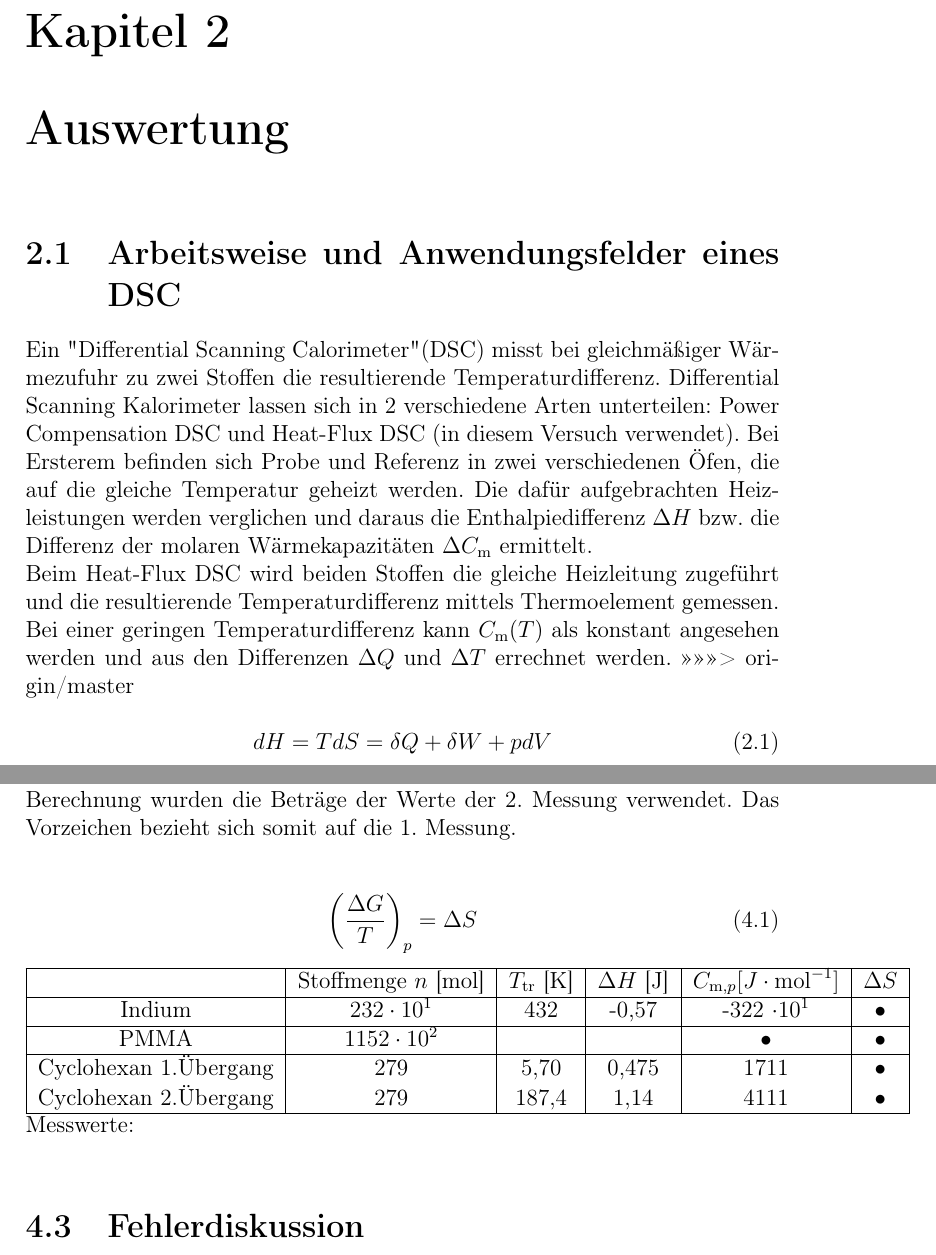
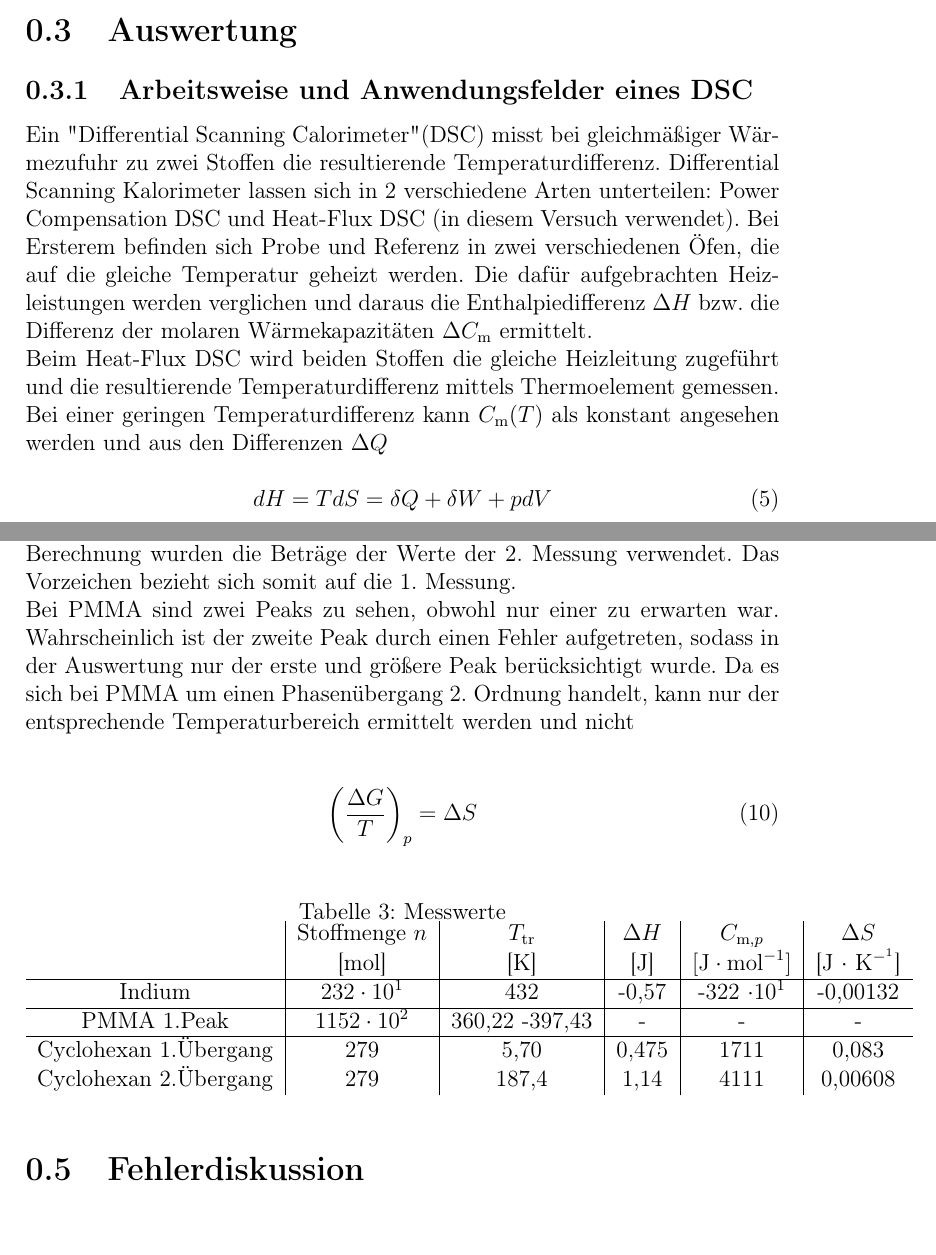
Before and after one commit to kuchen33/V3-Differential-Scanning-Calorimeter, a LaTeX document (V3.tex): two parts of pages 7 and 11 of 12 before the commit and two parts of pages 5 and 7 of 8 after it, joined at a grey line, cut at the place of the change, the shorter picture padded with empty space. Compiled offline with pdfLaTeX; an older LaTeX class or package is replaced by its successor.

Commit message:
nur noch Diskussion B)

```diff
--- a/V3.tex
+++ b/V3.tex
@@ -98,7 +98,7 @@
 \usepackage[verbose]{placeins}
 \usepackage{setspace}
 \usepackage{threeparttable}
-
+\usepackage[verbose]{placeins}
 
 
 \begin{document}
@@ -219,9 +218,9 @@ Das Dynamische Differenzkaloriemeter (DSC) wird hochgefahren. Dazu wird die Appa
-\section{Arbeitsweise und Anwendungsfelder eines DSC}
+\section{Auswertung}
+\subsection{Arbeitsweise und Anwendungsfelder eines DSC}
 Ein "Differential Scanning Calorimeter" (DSC) misst bei gleichmäßiger Wärmezufuhr zu zwei Stoffen die resultierende Temperaturdifferenz.
 Differential Scanning Kalorimeter lassen sich in 2 verschiedene Arten unterteilen: Power Compensation DSC und Heat-Flux DSC (in diesem Versuch verwendet). Bei Ersterem befinden sich Probe und Referenz in zwei verschiedenen Öfen, die auf die gleiche Temperatur geheizt werden. Die dafür aufgebrachten Heizleistungen werden verglichen und daraus die Enthalpiedifferenz $\Delta H$ bzw. die Differenz der molaren Wärmekapazitäten $\Delta C_\mathrm{m}$ ermittelt.\\
 Beim Heat-Flux DSC wird beiden Stoffen die gleiche Heizleitung zugeführt und die resultierende Temperaturdifferenz mittels Thermoelement gemessen.\\
-Bei einer geringen Temperaturdifferenz kann $C_\mathrm{m}(T)$ als konstant angesehen werden und aus den Differenzen $\Delta Q$ und $\Delta T$ errechnet werden.
->>>>>>> origin/master
+Bei einer geringen Temperaturdifferenz kann $C_\mathrm{m}(T)$ als konstant angesehen werden und aus den Differenzen $\Delta Q$
 
 \begin{equation}
 dH = TdS = \delta Q + \delta W +pdV
@@ -274,26 +267,28 @@ Stoffe mit geordnetem Kristallgitter neigen eher zu einem Phasenübergang erster
 
 Die Werte wurden aus dem Graphen nach Gleichung (\ref{cp}) von der Auswertungssoftware "TA60" berechnet.
 $\Delta S$ ergibt sich aus Gleichung (\ref{S}). Cyclohexan wurde mit steigender und abfallender Temperatur gemessen. Die tabellierten Werte sind die je die Mittelwerte der zugehörigen Kurve. Zur Berechnung wurden die Beträge der Werte der 2. Messung verwendet. Das Vorzeichen bezieht sich somit auf die 1. Messung.\\
+Bei PMMA sind zwei Peaks zu sehen, obwohl nur einer zu erwarten war. Wahrscheinlich ist der zweite Peak durch einen Fehler aufgetreten, sodass in der Auswertung nur der erste und größere Peak berücksichtigt wurde. Da es sich bei PMMA um einen Phasenübergang 2. Ordnung handelt, kann nur der entsprechende Temperaturbereich ermittelt werden und nicht  \\
 
 \begin{equation}\label{S}
 \left(\frac{\Delta G}{T}\right)_p = \Delta S
 \end{equation}
-\begin{tabular}{|c|c|c|c|c|c|}
-\hline
- & Stoffmenge $n$ [mol] & $T_\mathrm{tr}$ [K] & $\Delta H$ [J] & $C_{\mathrm{m},p} [J \cdot \mathrm{mol}^{-1}]$ & $\Delta S$ \\
-\hline
-Indium & $232 \cdot 10^1$ & 432 & -0,57 & -322 $\cdot 10^1$ & • \\
-\hline
-PMMA & $1152 \cdot 10^2$ &  &  & • & • \\
-\hline
-Cyclohexan 1.Übergang & 279 & 5,70 & 0,475 & 1711 & • \\
-Cyclohexan 2.Übergang & 279 & 187,4& 1,14 & 4111 & • \\
-\hline
-\end{tabular}
 
 
-
-Messwerte:\\
+\begin{table} [h!]
+\caption{Messwerte}
+\begin{tabular}{c|c|c|c|c|c}
+ & Stoffmenge $n$  & $T_\mathrm{tr}$  & $\Delta H$  & $C_{\mathrm{m},p} $ & $\Delta S$ \\
+& [mol] & [K] & [J] & $[\mathrm{J} \cdot \mathrm{mol}^{-1}]$& [J $\cdot$ K$^{-^1}$] \\
+\hline
+Indium & $232 \cdot 10^1$ & 432 & -0,57 & -322 $\cdot 10^1$ & -0,00132 \\
+\hline
+PMMA 1.Peak & $1152 \cdot 10^2$ & 360,22 -397,43 & - & - & - \\
+\hline
+Cyclohexan 1.Übergang & 279 & 5,70 & 0,475 & 1711 & 0,083 \\
+Cyclohexan 2.Übergang & 279 & 187,4& 1,14 & 4111 & 0,00608 \\
+\end{tabular}
+\end{table}
+\FloatBarrier
 
 
 
```
Also changed, not shown: V3.pdf, V3.tex (35 more changed lines), 5 other files.
